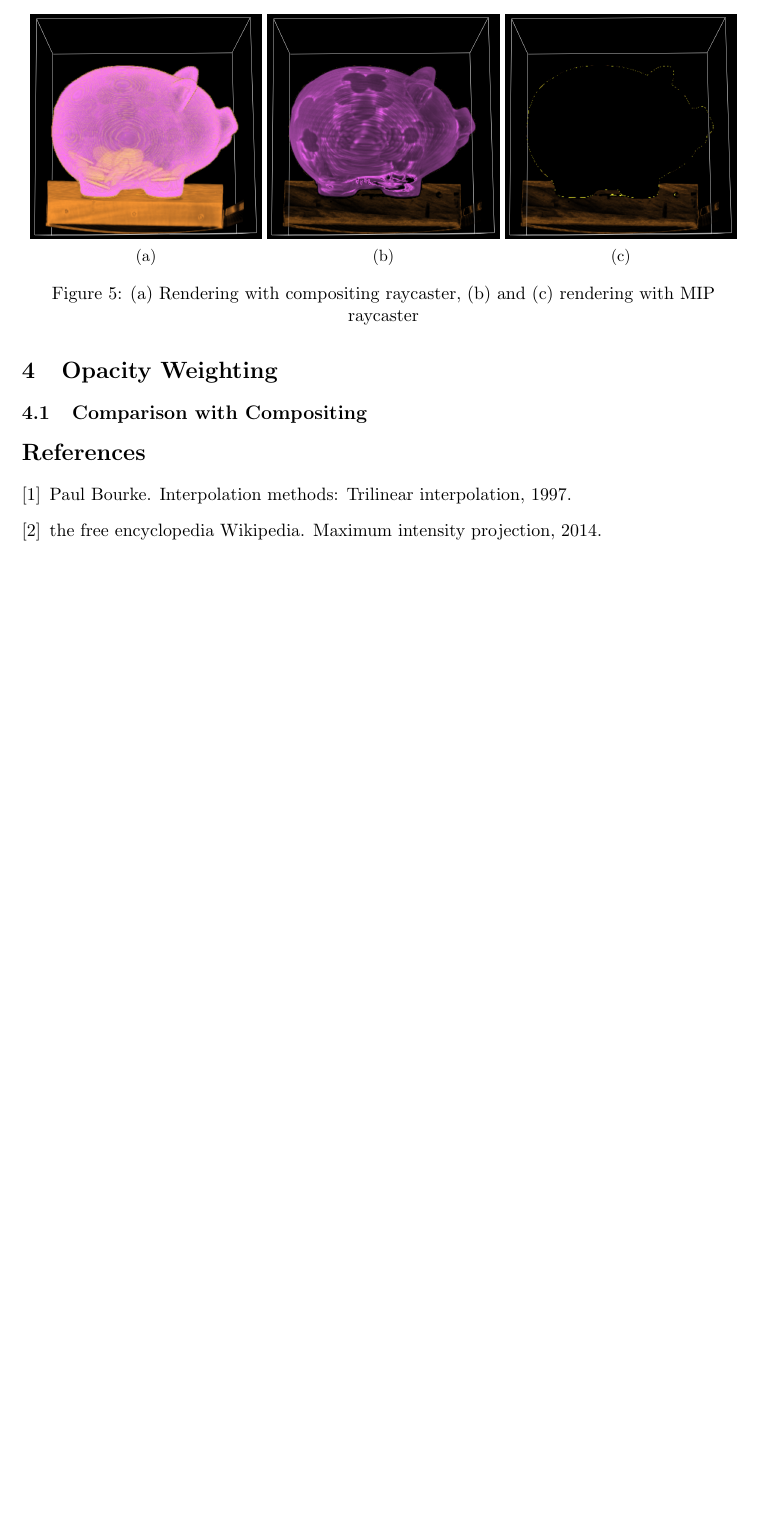
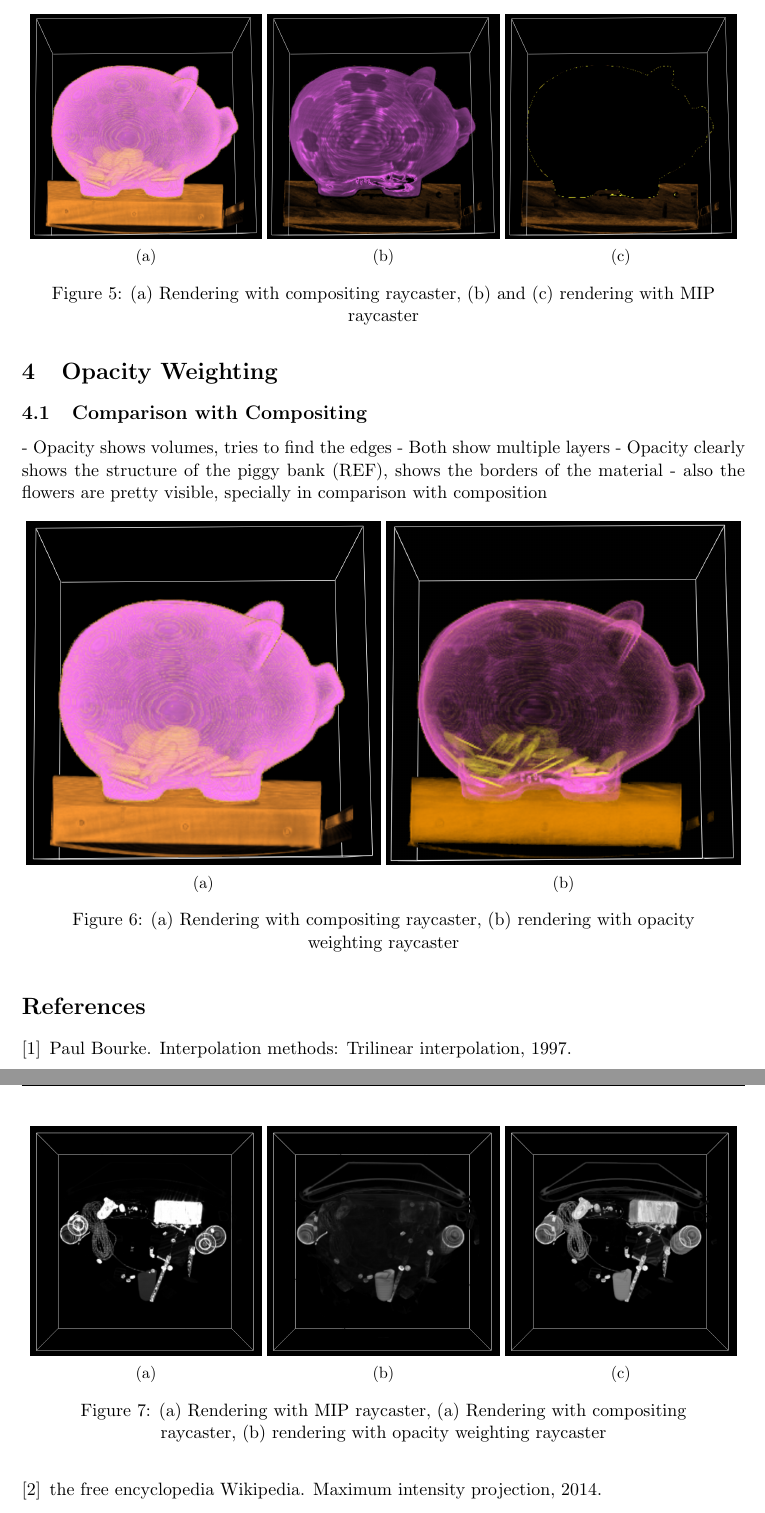
Before and after one commit to jreijrink/2IV35_Visualization, a LaTeX problem sheet (Assignment 2/Report/report.tex, which reads Assignment 2/Report/opacity_weighting.tex): part of page 7 of 7 before the commit and two parts of pages 7 and 8 of 8 after it, the two joined at a grey line, cut so that both start at the same text, the shorter picture padded with empty space. Compiled offline with pdfLaTeX.

Commit message:
added images

```diff
--- a/Assignment 2/Report/opacity_weighting.tex
+++ b/Assignment 2/Report/opacity_weighting.tex
@@ -18,3 +18,45 @@
 \section{Opacity Weighting}\label{sec:opacity}
 
 \subsection{Comparison with Compositing}\label{subsec:opacity_compare}
+
+- Opacity shows volumes, tries to find the edges
+- Both show multiple layers
+- Opacity clearly shows the structure of the piggy bank (REF), shows the borders of the material
+- also the flowers are pretty visible, specially in comparison with composition
+
+
+
+\begin{figure}[h!]
+    \centering
+    \captionsetup{justification=centering,margin=0.5cm}
+    \begin{subfigure}[t]{0.49\textwidth}
+        \includegraphics[width=\textwidth]{img/pig-compositing.png}
+        \caption{ }
+    \end{subfigure}
+    \begin{subfigure}[t]{0.49\textwidth}
+        \includegraphics[width=\textwidth]{img/pig-opacity.png}
+        \caption{ }
+    \end{subfigure}
+    \caption{(a) Rendering with compositing raycaster, (b) rendering with opacity weighting raycaster}
+    \label{fig:compareraycasters}
+\end{figure}
+
+
+\begin{figure}[h!]
+    \centering
+    \captionsetup{justification=centering,margin=0.5cm}
+    \begin{subfigure}[t]{0.32\textwidth}
+        \includegraphics[width=\textwidth]{img/bag-MIP.png}
+        \caption{ }
+    \end{subfigure}
+    \begin{subfigure}[t]{0.32\textwidth}
+        \includegraphics[width=\textwidth]{img/bag-Composition.png}
+        \caption{ }
+    \end{subfigure}
+    \begin{subfigure}[t]{0.32\textwidth}
+        \includegraphics[width=\textwidth]{img/bag-Opacity.png}
+        \caption{ }
+    \end{subfigure}
+    \caption{(a) Rendering with MIP raycaster, (a) Rendering with compositing raycaster, (b) rendering with opacity weighting raycaster}
+    \label{fig:compareraycasters}
+\end{figure}
```
